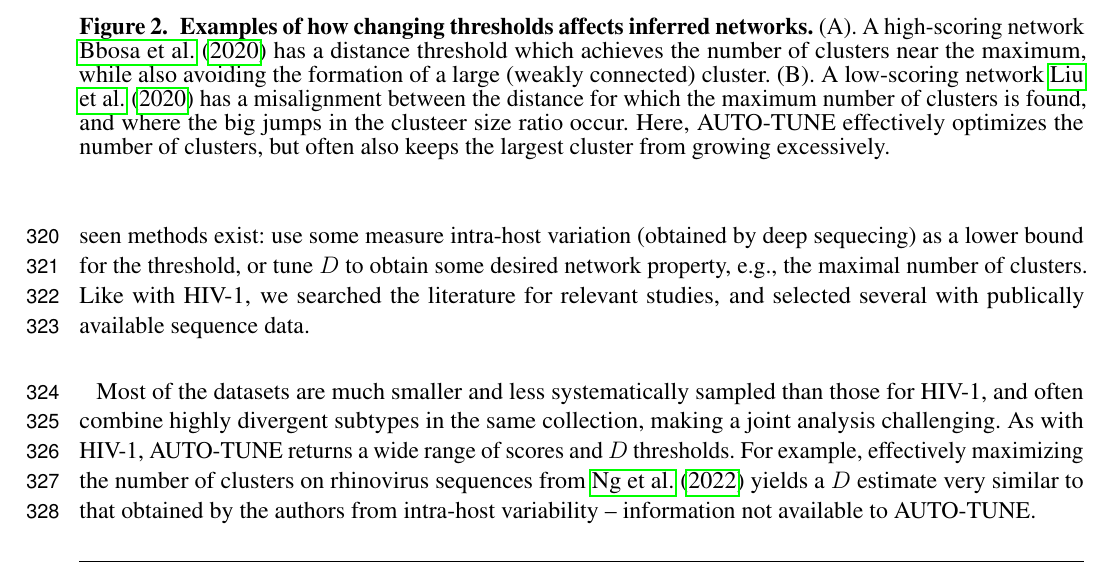
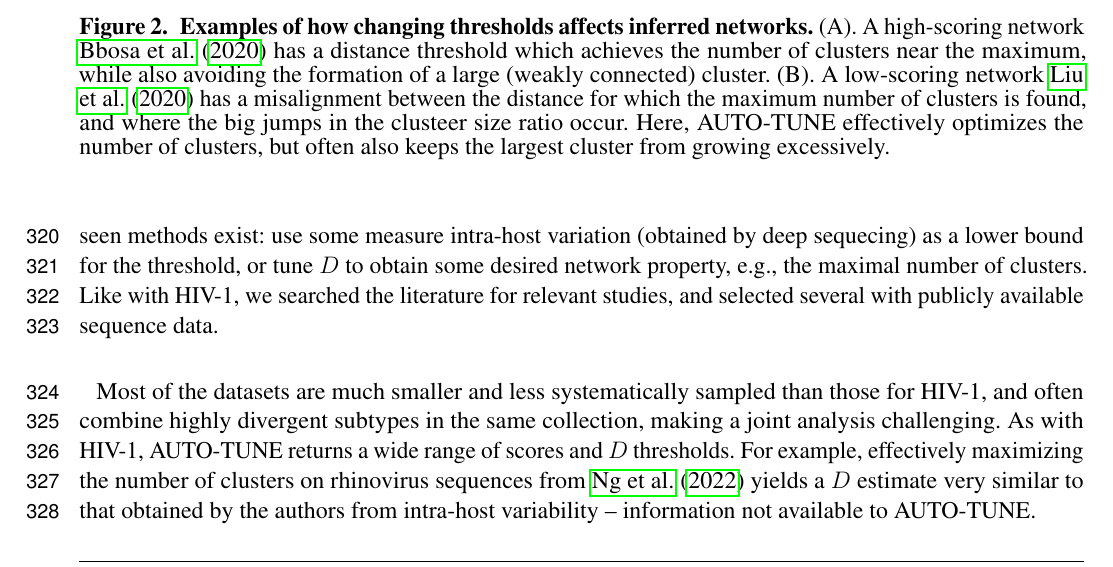
Before and after one commit to veg/autotune-paper, a LaTeX document (frontiers.tex): part of page 10 of 25, cut so that both start at the same text. Compiled offline with pdfLaTeX.

Commit message:
sweaver edit

```diff
--- a/frontiers.tex
+++ b/frontiers.tex
@@ -639,7 +639,7 @@ summary). Two commonly seen methods exist: use some measure intra-host variation
 (obtained by deep sequecing) as a lower bound for the threshold, or tune $D$ to
 obtain some desired network property, e.g., the maximal number of clusters. Like
 with HIV-1, we searched the literature for relevant studies, and selected
-several with publically available sequence data.
+several with publicly available sequence data.
 
 Most of the datasets are much smaller and less systematically sampled than those
 for HIV-1, and often combine highly divergent subtypes in the same collection,
```
